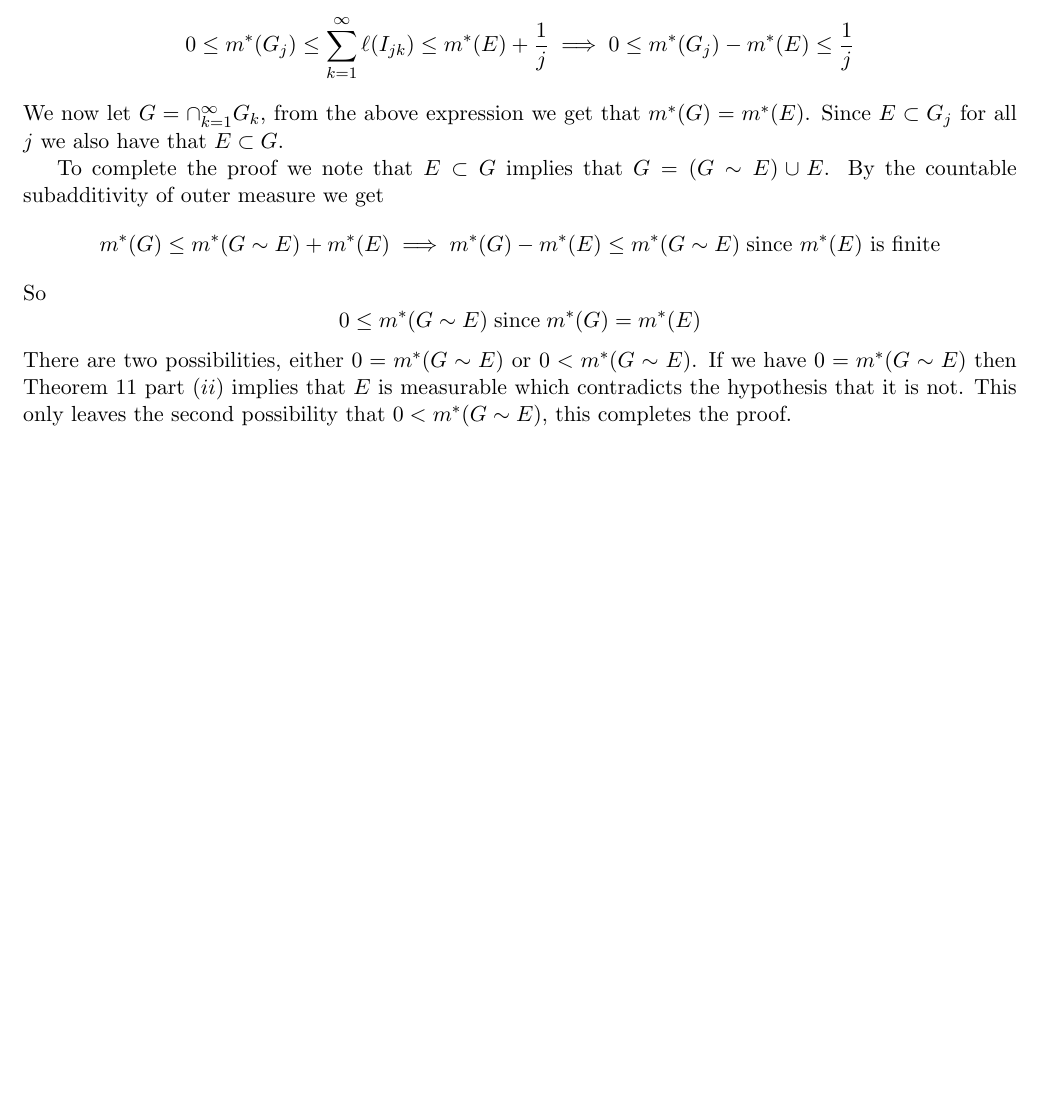
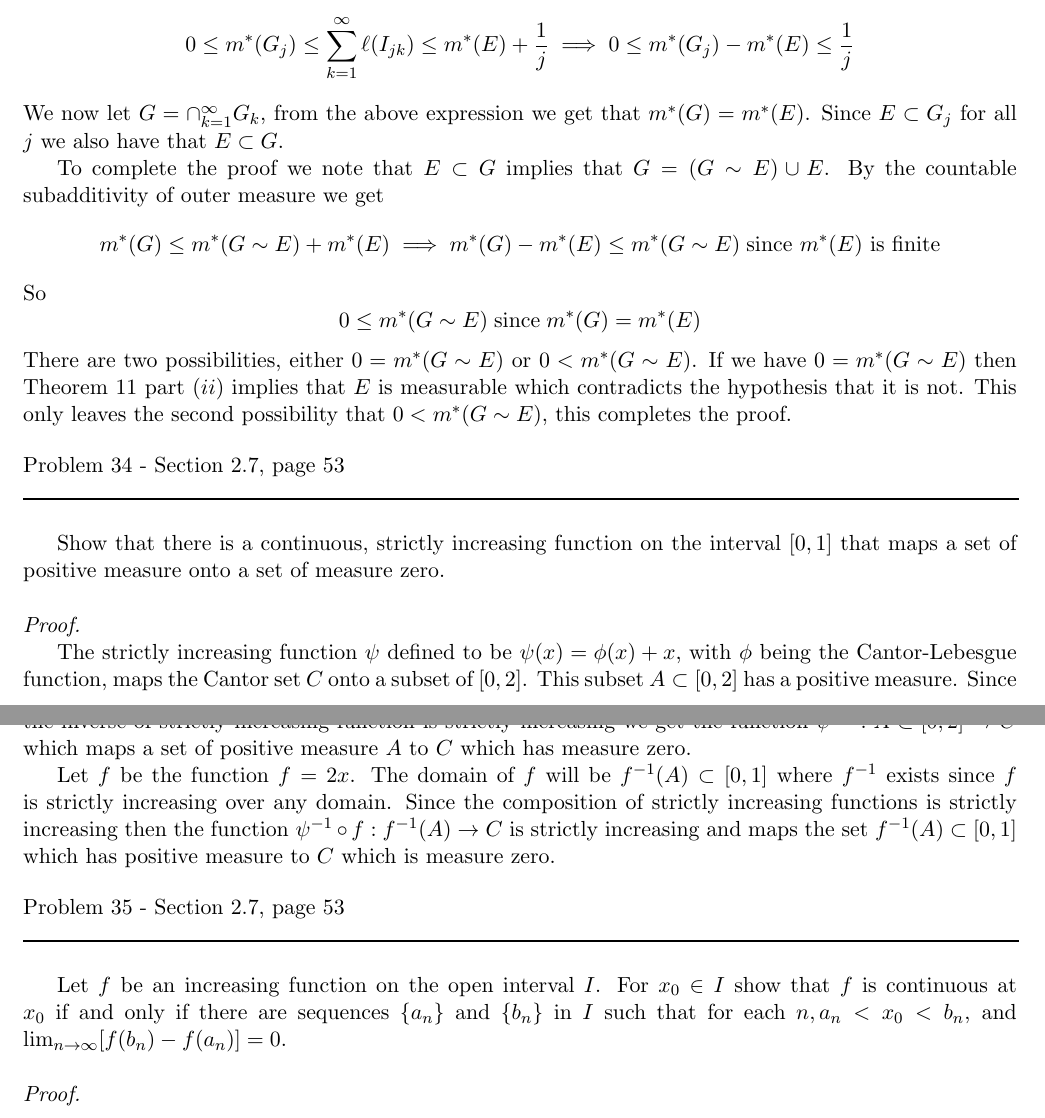
Before and after one commit to documentHouse/RoydenRealAnalysis, a LaTeX document (RoydenRealAnalysisSol4th.tex): part of page 16 of 16 before the commit and two parts of pages 16 and 17 of 17 after it, the two joined at a grey line, cut so that both start at the same text, the shorter picture padded with empty space. Compiled offline with LaTeX, dvips and Ghostscript.

Commit message:
Finished problem 34 and wrote out the problem statement for problem 35

```diff
--- a/RoydenRealAnalysisSol4th.tex
+++ b/RoydenRealAnalysisSol4th.tex
@@ -693,4 +693,25 @@ To complete the proof we note that $E \subset G$ implies that $G = (G \sim E) \c
 \[ 0 \le m^*(G \sim E) \; \text{since} \; m^*(G) = m^*(E) \]
 There are two possibilities, either $0 = m^*(G \sim E)$ or $0 < m^*(G \sim E)$. If we have $0 = m^*(G \sim E)$ then Theorem 11 part $(ii)$ implies that $E$ is measurable which contradicts the hypothesis that it is not. This only leaves the second possibility that $0 < m^*(G \sim E)$, this completes the proof.
 
+
+\begin{flushleft}
+Problem 34 - Section 2.7, page 53\\
+\rule{500pt}{1pt}\\
+\end{flushleft}
+
+Show that there is a continuous, strictly increasing function on the interval $[0,1]$ that maps a set of positive measure onto a set of measure zero.
+\\\\ \emph{Proof.}
+
+The strictly increasing function $\psi$ defined to be $\psi(x) = \phi(x) + x$, with $\phi$ being the Cantor-Lebesgue function, maps the Cantor set $C$ onto a subset of $[0,2]$. This subset $A \subset [0,2]$ has a positive measure. Since the inverse of strictly increasing function is strictly increasing we get the function $\psi^{-1}: A \subset [0,2] \to C$ which maps a set of positive measure $A$ to $C$ which has measure zero.
+
+Let $f$ be the function $f = 2 x$. The domain of $f$ will be $f^{-1}(A) \subset [0,1]$ where $f^{-1}$ exists since $f$ is strictly increasing over any domain. Since the composition of strictly increasing functions is strictly increasing then the function $\psi^{-1} \circ f : f^{-1}(A) \to C$ is strictly increasing and maps the set $f^{-1}(A) \subset [0,1]$ which has positive measure to $C$ which is measure zero.
+
+\begin{flushleft}
+Problem 35 - Section 2.7, page 53\\
+\rule{500pt}{1pt}\\
+\end{flushleft}
+
+Let $f$ be an increasing function on the open interval $I$. For $x_0 \in I$ show that $f$ is continuous at $x_0$ if and only if there are sequences $\{ a_n \}$ and $\{ b_n \}$ in $I$ such that for each $n, a_n < x_0 < b_n$,  and $\lim_{n \to \infty} [f(b_n) - f(a_n)] = 0$.
+\\\\ \emph{Proof.}
+
 \end{document}
```
